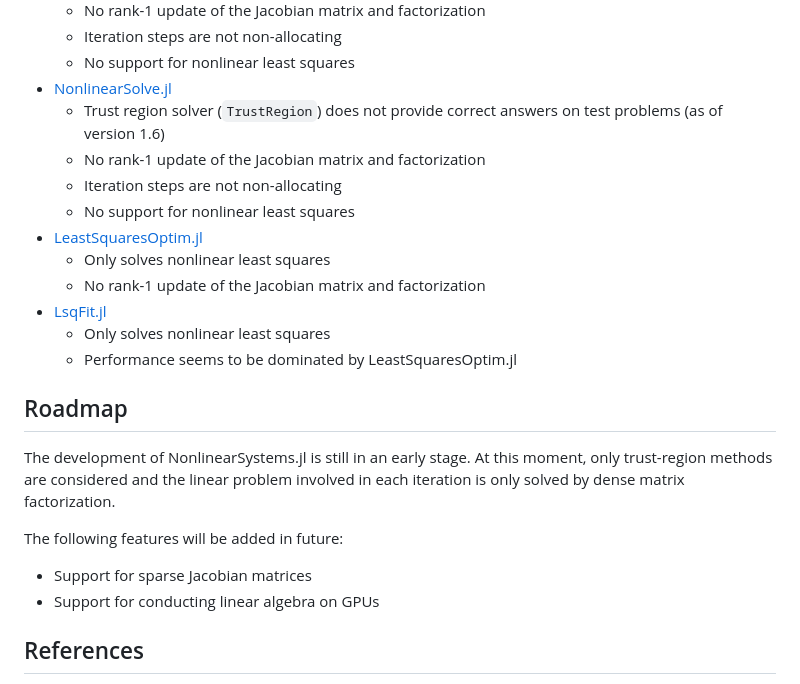
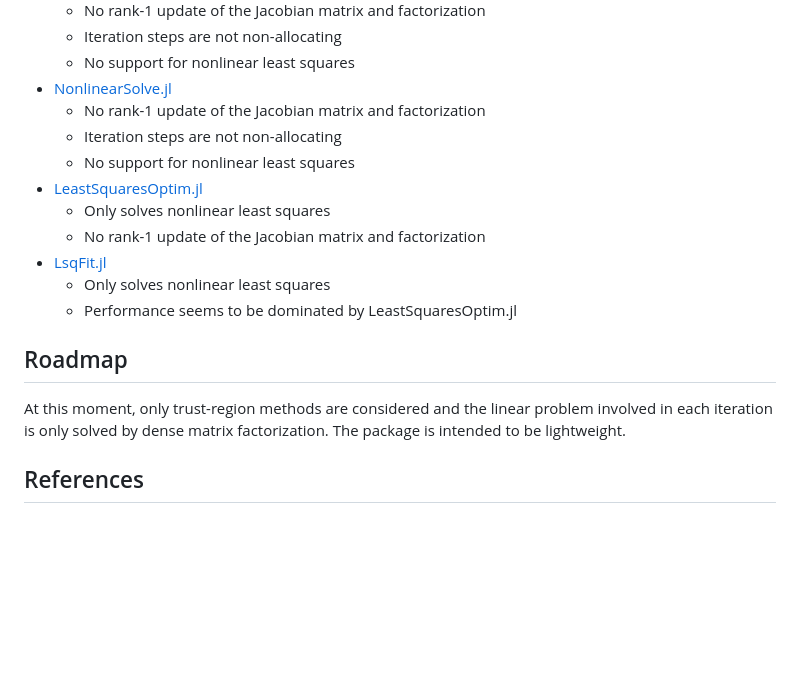
Before and after one commit to junyuan-chen/NonlinearSystems.jl, a Markdown page: README.md, the part around the change. Drawn GitHub-style; blank space fills up the shorter version.

```diff
--- a/README.md
+++ b/README.md
@@ -97,7 +97,6 @@ NonlinearSystems.jl addresses the following limitations that the related package
   - Iteration steps are not non-allocating
   - No support for nonlinear least squares
 - [NonlinearSolve.jl](https://github.com/SciML/NonlinearSolve.jl)
-  - Trust region solver (`TrustRegion`) does not provide correct answers on test problems (as of version 1.6)
   - No rank-1 update of the Jacobian matrix and factorization
   - Iteration steps are not non-allocating
   - No support for nonlinear least squares
@@ -110,14 +109,9 @@ NonlinearSystems.jl addresses the following limitations that the related package
 
 ## Roadmap
 
-The development of NonlinearSystems.jl is still in an early stage.
 At this moment, only trust-region methods are considered and
 the linear problem involved in each iteration is only solved by dense matrix factorization.
-
-The following features will be added in future:
-
-- Support for sparse Jacobian matrices
-- Support for conducting linear algebra on GPUs
+The package is intended to be lightweight.
 
 ## References
 
```
